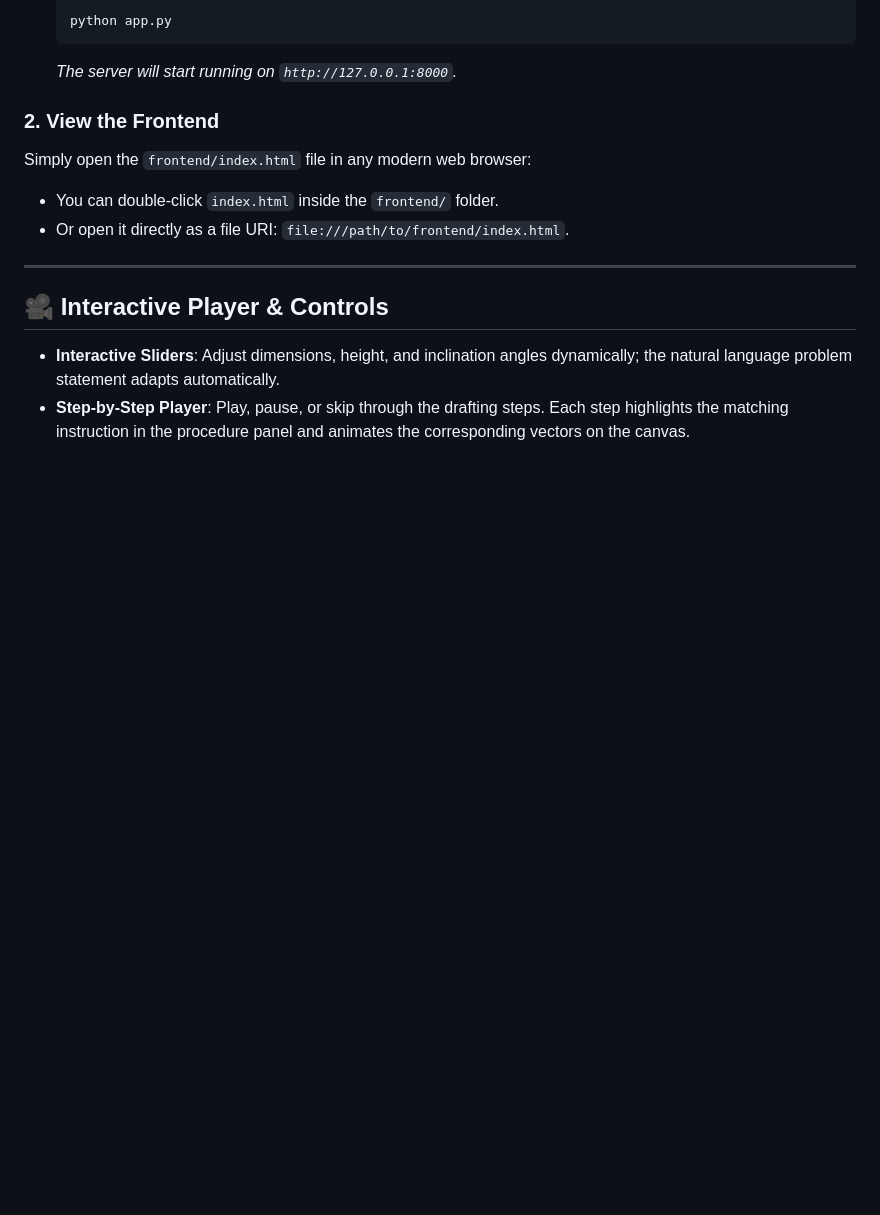
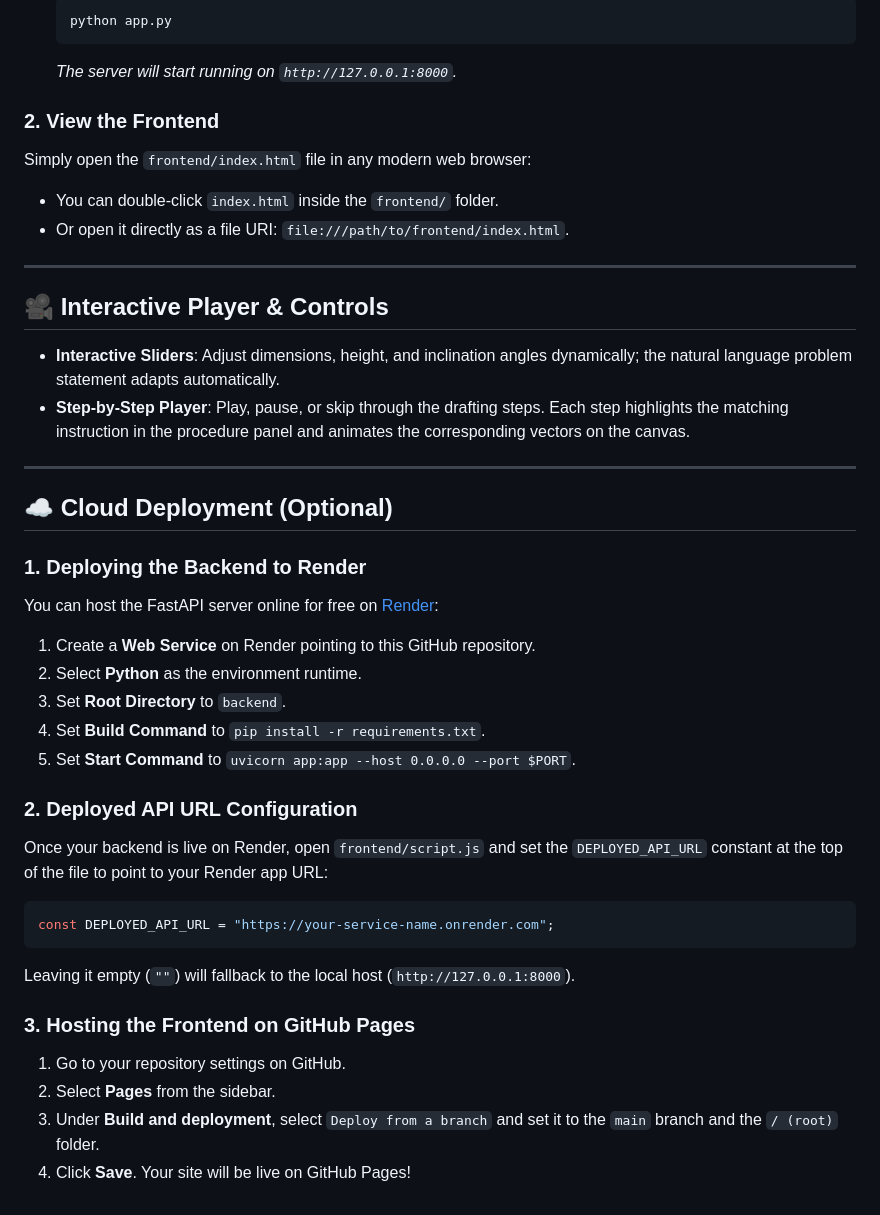
Before and after one commit to alensunny799-a11y/ktu-engineering-graphics-solver, a Markdown page: README.md, the part around the change. GitHub-like rendering; blank space fills up the shorter version.

Commit message:
docs(readme): Add Cloud deployment guidelines for FastAPI backend and GitHub Pages frontend

````diff
--- a/README.md
+++ b/README.md
@@ -58,3 +58,28 @@ Simply open the `frontend/index.html` file in any modern web browser:
 
 - **Interactive Sliders**: Adjust dimensions, height, and inclination angles dynamically; the natural language problem statement adapts automatically.
 - **Step-by-Step Player**: Play, pause, or skip through the drafting steps. Each step highlights the matching instruction in the procedure panel and animates the corresponding vectors on the canvas.
+
+---
+
+## ☁️ Cloud Deployment (Optional)
+
+### 1. Deploying the Backend to Render
+You can host the FastAPI server online for free on [Render](https://render.com/):
+1. Create a **Web Service** on Render pointing to this GitHub repository.
+2. Select **Python** as the environment runtime.
+3. Set **Root Directory** to `backend`.
+4. Set **Build Command** to `pip install -r requirements.txt`.
+5. Set **Start Command** to `uvicorn app:app --host 0.0.0.0 --port $PORT`.
+
+### 2. Deployed API URL Configuration
+Once your backend is live on Render, open `frontend/script.js` and set the `DEPLOYED_API_URL` constant at the top of the file to point to your Render app URL:
+```javascript
+const DEPLOYED_API_URL = "https://your-service-name.onrender.com";
+```
+Leaving it empty (`""`) will fallback to the local host (`http://127.0.0.1:8000`).
+
+### 3. Hosting the Frontend on GitHub Pages
+1. Go to your repository settings on GitHub.
+2. Select **Pages** from the sidebar.
+3. Under **Build and deployment**, select `Deploy from a branch` and set it to the `main` branch and the `/ (root)` folder.
+4. Click **Save**. Your site will be live on GitHub Pages!
````
